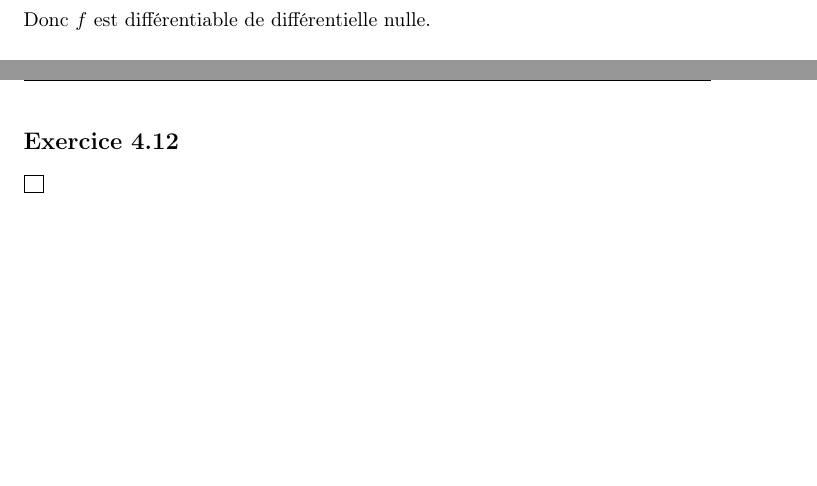
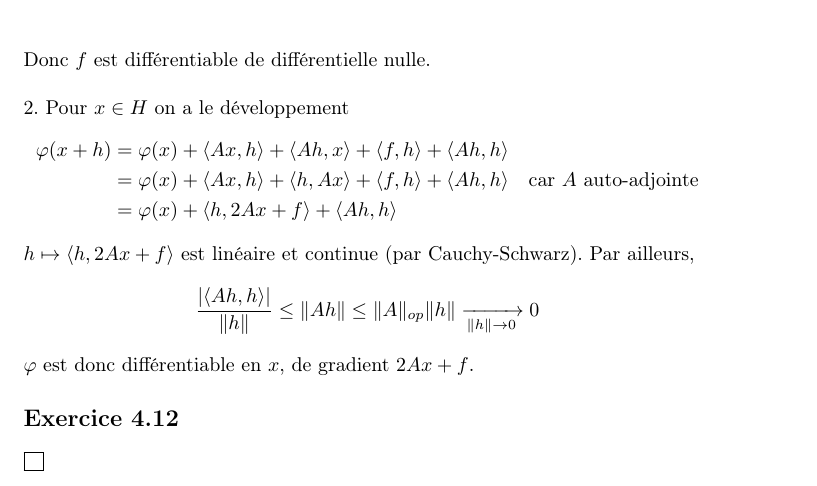
Before and after one commit to gabsens/TDOptimisation, a LaTeX document (main.tex): two parts of pages 24 and 25 of 27 before the commit and part of page 25 of 27 after it, the two joined at a grey line, cut so that both start at the same text, the shorter picture padded with empty space. Compiled offline with pdfLaTeX.

Commit message:
ajout 4.11.2

```diff
--- a/main.tex
+++ b/main.tex
@@ -760,7 +760,15 @@ D'où l'encadrement $$\underbrace{\langle y-x^*,\frac{x-x^*}{\|x-x^*\|}\rangle^2
 On a bien $g_1(x)=g_2(x)$, $g_1$ différentiable en $x$ et $g_2$ différentiable en $x$ de différentielle $h\mapsto 2\langle h,x-x^* \rangle$ (application linéaire continue par Cauchy-Schwarz).\newline
 D'après le lemme, $f$ est différentiable en $x$ de différentielle $h\mapsto 2\langle h,x-x^* \rangle$.\newline \newline
 Il reste à traiter le cas où $x\in C$. Il suffit de noter qu'alors $$(d(x+h,C))^2\leq \|(x+h)-x\|^2=\|h\|^2$$
-Donc $f$ est différentiable de différentielle nulle.
+Donc $f$ est différentiable de différentielle nulle.\newline \newline
+2. Pour $x\in H$ on a le développement
+$$\begin{aligned}
+\varphi(x+h) &= \varphi(x) + \langle Ax,h\rangle + \langle Ah,x\rangle + \langle f,h\rangle + \langle Ah,h\rangle\\
+&= \varphi(x) + \langle Ax,h\rangle + \langle h,Ax\rangle + \langle f,h\rangle + \langle Ah,h\rangle \quad \text{car }A \text{ auto-adjointe} \\
+&= \varphi(x) + \langle h, 2Ax + f\rangle +\langle Ah,h\rangle
+\end{aligned}$$
+$h\mapsto \langle h, 2Ax + f\rangle$ est linéaire et continue (par Cauchy-Schwarz). Par ailleurs, $$\frac{|\langle Ah,h\rangle|}{\|h\|}\leq \|Ah\|\leq \|A\|_{op}\|h\| \xrightarrow[\|h\|\to 0]{} 0$$
+$\varphi$ est donc différentiable en $x$, de gradient $2Ax + f$.
 
 \subsection{} \noindent\fbox{
 \parbox{\linewidth}{
```
Also changed, not shown: main.pdf.
